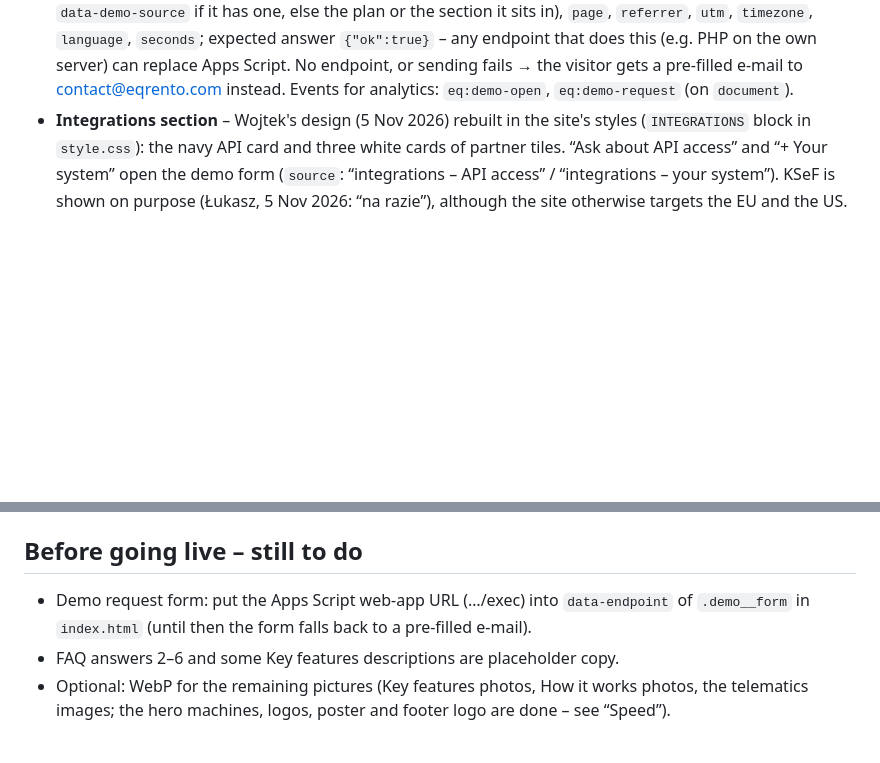
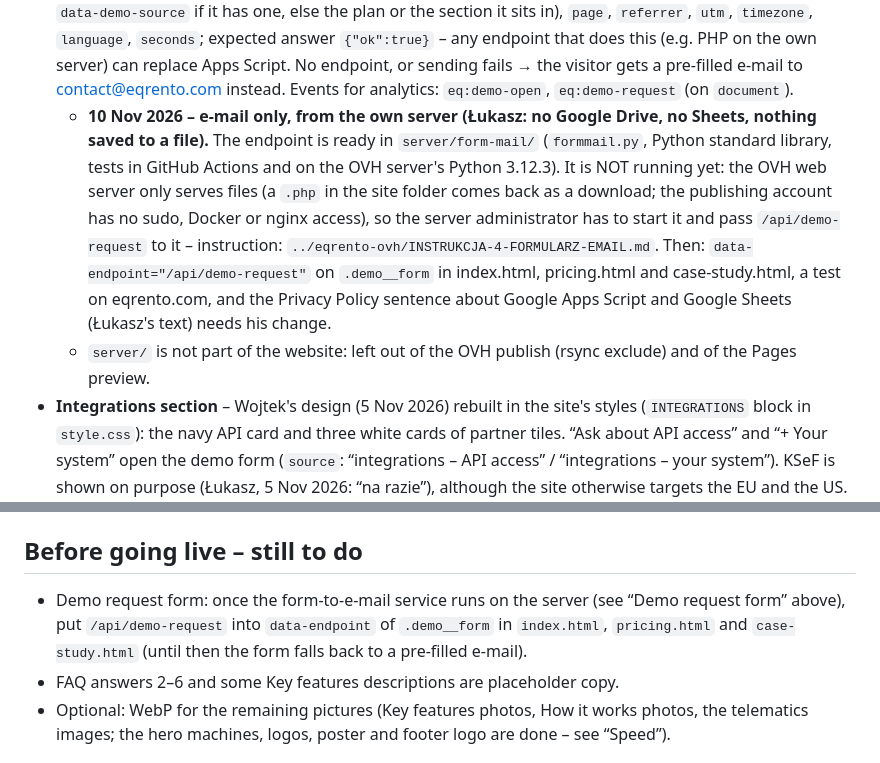
Before and after one commit to eqrento/eqrento_landing_page, a Markdown page: README.md, 2 parts joined by grey strips. GitHub-like rendering; blank space fills up the shorter version.

Commit message:
README: the form-to-e-mail service is ready in server/form-mail and waits for the server administrator
Co-Authored-By: Claude Fable 5.2 <noreply@anthropic.com>

```diff
--- a/README.md
+++ b/README.md
@@ -294,6 +294,15 @@ at 1201).
   expected answer `{"ok":true}` – any endpoint that does this (e.g. PHP on the own server) can replace Apps Script.
   No endpoint, or sending fails → the visitor gets a pre-filled e-mail to contact@eqrento.com instead. Events for
   analytics: `eq:demo-open`, `eq:demo-request` (on `document`).
+  - **10 Nov 2026 – e-mail only, from the own server (Łukasz: no Google Drive, no Sheets, nothing saved to a file).**
+    The endpoint is ready in `server/form-mail/` (`formmail.py`, Python standard library, tests in GitHub Actions and on
+    the OVH server's Python 3.12.3). It is NOT running yet: the OVH web server only serves files (a `.php` in the site
+    folder comes back as a download; the publishing account has no sudo, Docker or nginx access), so the server
+    administrator has to start it and pass `/api/demo-request` to it – instruction:
+    `../eqrento-ovh/INSTRUKCJA-4-FORMULARZ-EMAIL.md`. Then: `data-endpoint="/api/demo-request"` on `.demo__form` in
+    index.html, pricing.html and case-study.html, a test on eqrento.com, and the Privacy Policy sentence about Google
+    Apps Script and Google Sheets (Łukasz's text) needs his change.
+  - `server/` is not part of the website: left out of the OVH publish (rsync exclude) and of the Pages preview.
 - **Integrations section** – Wojtek's design (5 Nov 2026) rebuilt in the site's styles (`INTEGRATIONS` block in
   `style.css`): the navy API card and three white cards of partner tiles. “Ask about API access” and “+ Your system”
   open the demo form (`source`: “integrations – API access” / “integrations – your system”). KSeF is shown on
@@ -369,7 +378,8 @@ at 1201).
 
 ## Before going live – still to do
 
-- Demo request form: put the Apps Script web-app URL (…/exec) into `data-endpoint` of `.demo__form` in `index.html`
+- Demo request form: once the form-to-e-mail service runs on the server (see “Demo request form” above), put
+  `/api/demo-request` into `data-endpoint` of `.demo__form` in `index.html`, `pricing.html` and `case-study.html`
   (until then the form falls back to a pre-filled e-mail).
 - FAQ answers 2–6 and some Key features descriptions are placeholder copy.
 - Optional: WebP for the remaining pictures (Key features photos, How it works photos, the telematics images; the
```
